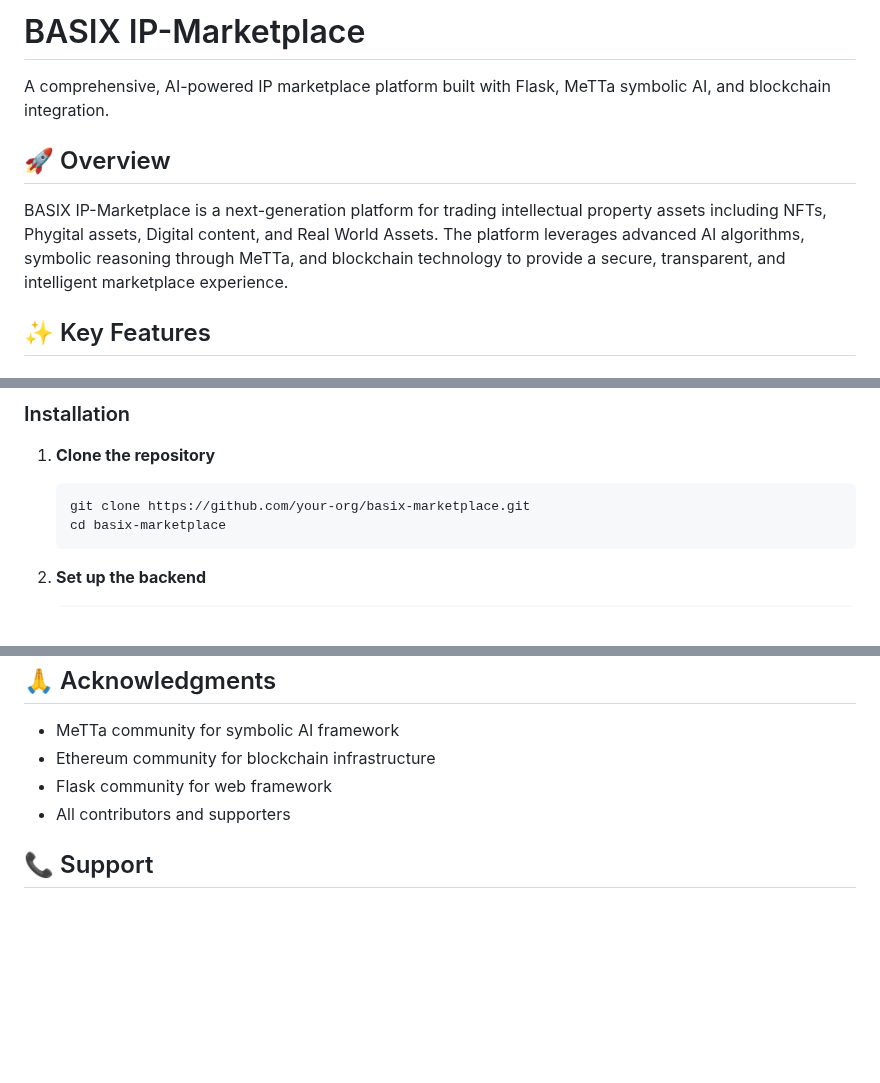
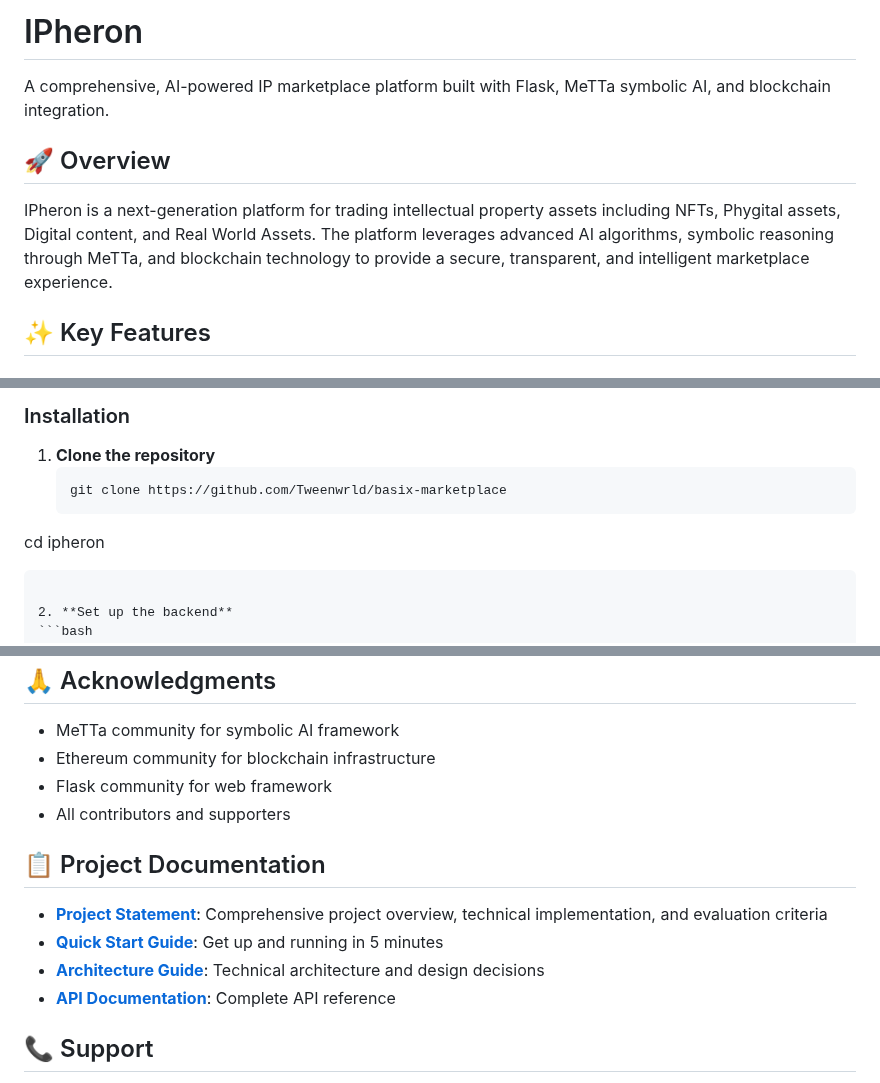
Before and after one commit to Tweenwrld/basix-marketplace, a Markdown page: README.md, 3 parts joined by grey strips. Rendered like a GitHub page; blank space fills up the shorter version.

````diff
--- a/README.md
+++ b/README.md
@@ -1,10 +1,10 @@
-# BASIX IP-Marketplace
+# IPheron
 
 A comprehensive, AI-powered IP marketplace platform built with Flask, MeTTa symbolic AI, and blockchain integration.
 
 ## 🚀 Overview
 
-BASIX IP-Marketplace is a next-generation platform for trading intellectual property assets including NFTs, Phygital assets, Digital content, and Real World Assets. The platform leverages advanced AI algorithms, symbolic reasoning through MeTTa, and blockchain technology to provide a secure, transparent, and intelligent marketplace experience.
+IPheron is a next-generation platform for trading intellectual property assets including NFTs, Phygital assets, Digital content, and Real World Assets. The platform leverages advanced AI algorithms, symbolic reasoning through MeTTa, and blockchain technology to provide a secure, transparent, and intelligent marketplace experience.
 
 ## ✨ Key Features
 
@@ -110,8 +110,8 @@ BASIX IP-Marketplace/
 
 1. **Clone the repository**
    ```bash
-   git clone https://github.com/your-org/basix-marketplace.git
-   cd basix-marketplace
+   git clone https://github.com/Tweenwrld/basix-marketplace
+cd ipheron
    ```
 
 2. **Set up the backend**
@@ -378,6 +378,13 @@ This project is licensed under the MIT License - see the [LICENSE](LICENSE) file
 - Flask community for web framework
 - All contributors and supporters
 
+## 📋 Project Documentation
+
+- **[Project Statement](PROJECT_STATEMENT.md)**: Comprehensive project overview, technical implementation, and evaluation criteria
+- **[Quick Start Guide](QUICKSTART.md)**: Get up and running in 5 minutes
+- **[Architecture Guide](ARCHITECTURE.md)**: Technical architecture and design decisions
+- **[API Documentation](http://localhost:5000/api/docs)**: Complete API reference
+
 ## 📞 Support
 
 - **Documentation**: [docs.basix-marketplace.com](https://docs.basix-marketplace.com)
````
Also changed, not shown: other parts of README.md (+3 -3 lines).
